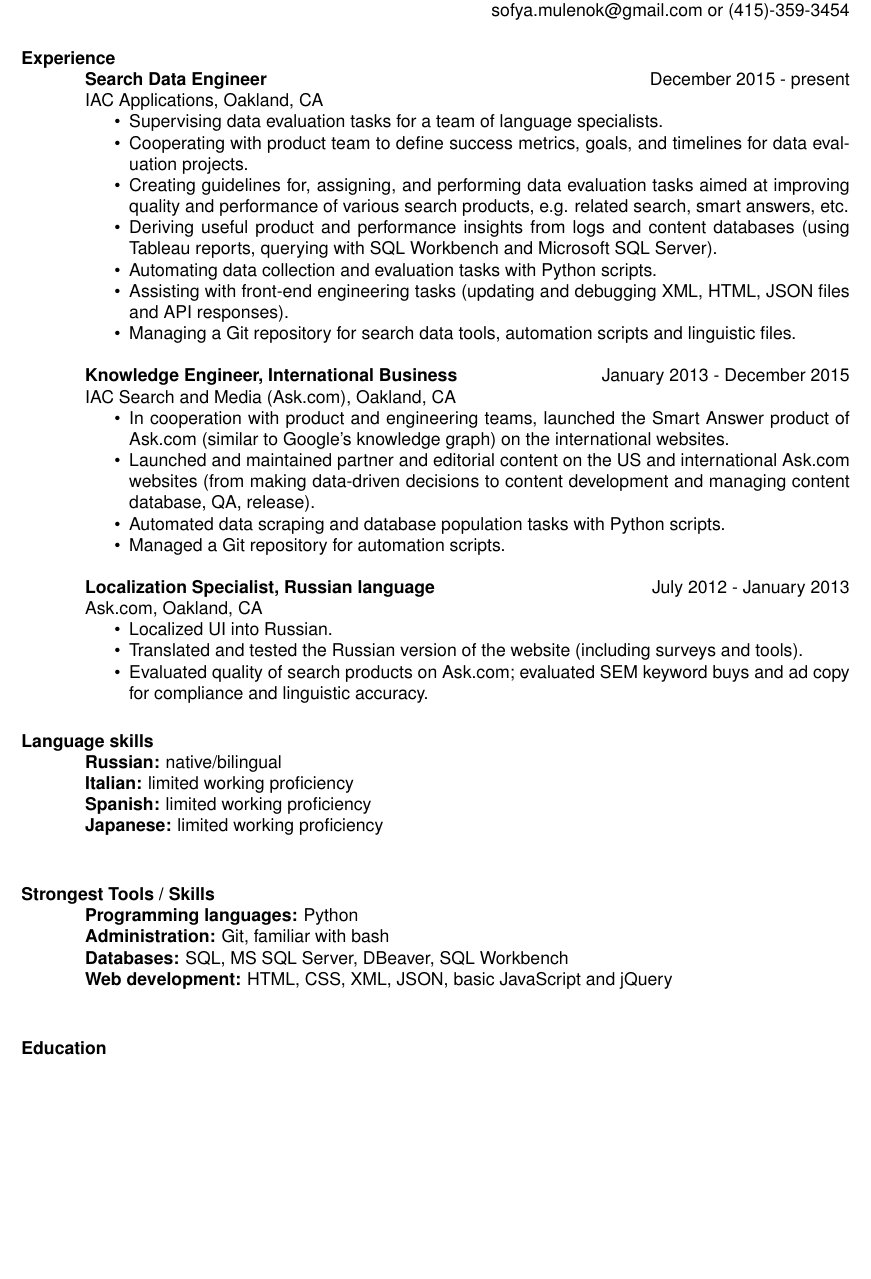
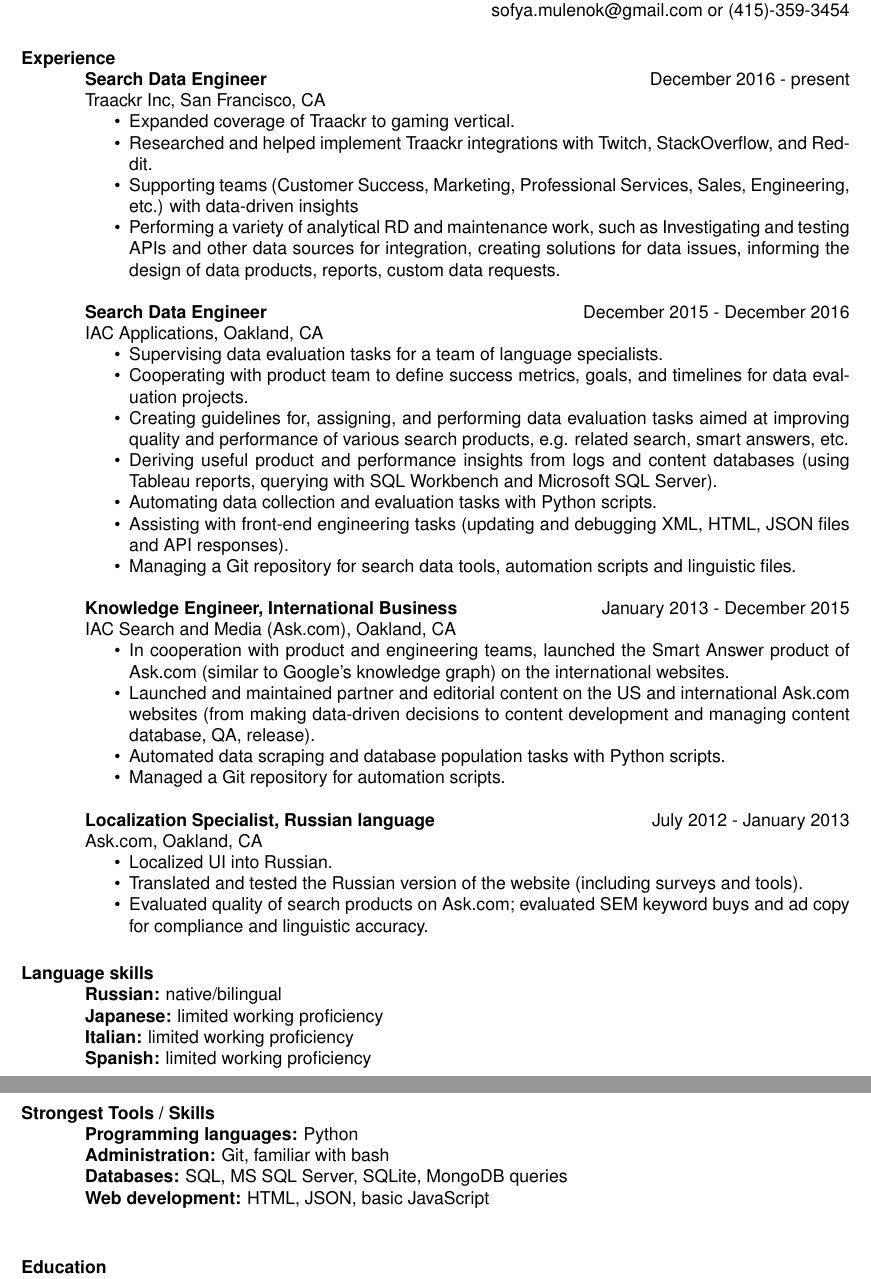
Before and after one commit to SofyaMulenok/latex_resume, a LaTeX CV (sofya_resume.tex): part of the page before the commit and two parts of pages 1 and 2 of 2 after it, the two joined at a grey line, cut so that both start at the same text, the shorter picture padded with empty space. Compiled offline with pdfLaTeX.

Commit message:
Updates made

```diff
--- a/sofya_resume.tex
+++ b/sofya_resume.tex
@@ -17,7 +17,16 @@
 \begin{resume}
 \pagestyle{empty}
 \section{Experience}
-    {\bf Search Data Engineer} \hfill December 2015 - present \\
+    {\bf Search Data Engineer} \hfill December 2016 - present \\
+    Traackr Inc, San Francisco, CA
+    \begin{itemize} \itemsep -2pt
+    \item Expanded coverage of Traackr to gaming vertical.
+    \item Researched and helped implement Traackr integrations with Twitch, StackOverflow, and Reddit.
+    \item Supporting teams (Customer Success, Marketing, Professional Services, Sales, Engineering, etc.) with data-driven insights
+    \item Performing a variety of analytical R&D and maintenance work, such as Investigating and testing APIs and other data sources for integration, creating solutions for data issues, informing the design of data products, reports, custom data requests.
+    \end{itemize}
+
+    {\bf Search Data Engineer} \hfill December 2015 - December 2016 \\
     IAC Applications, Oakland, CA
     \begin{itemize} \itemsep -2pt
     \item Supervising data evaluation tasks for a team of language specialists.
@@ -49,15 +58,15 @@
 
 \section {Language skills}
     {\bf Russian:} native/bilingual \\
+	{\bf Japanese:} limited working proficiency \\
     {\bf Italian:} limited working proficiency \\
     {\bf Spanish:} limited working proficiency \\
-    {\bf Japanese:} limited working proficiency \\
 
 \section{Strongest Tools / Skills}
     {\bf Programming languages:} Python \\
     {\bf Administration:} Git, familiar with bash \\
-    {\bf Databases:}  SQL, MS SQL Server, DBeaver, SQL Workbench\\
-    {\bf Web development:} HTML, CSS, XML, JSON, basic JavaScript and jQuery \\
+    {\bf Databases:}  SQL, MS SQL Server, SQLite, MongoDB queries\\
+    {\bf Web development:} HTML, JSON, basic JavaScript \\
 
 \section{Education}
     {\bf Hackbright Academy} \hfill December 2015 \\ Front-end web development, 10-week course \\
```
